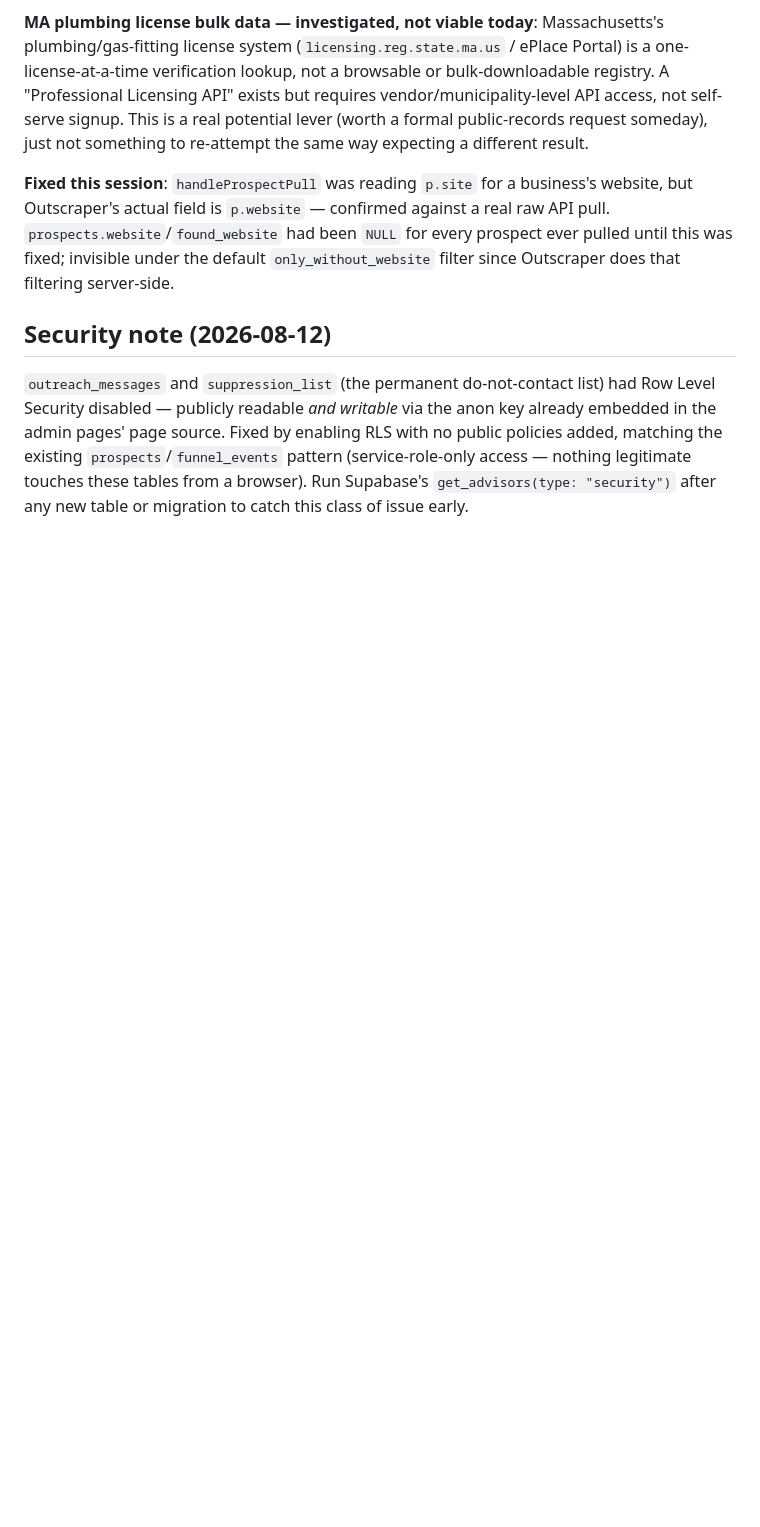
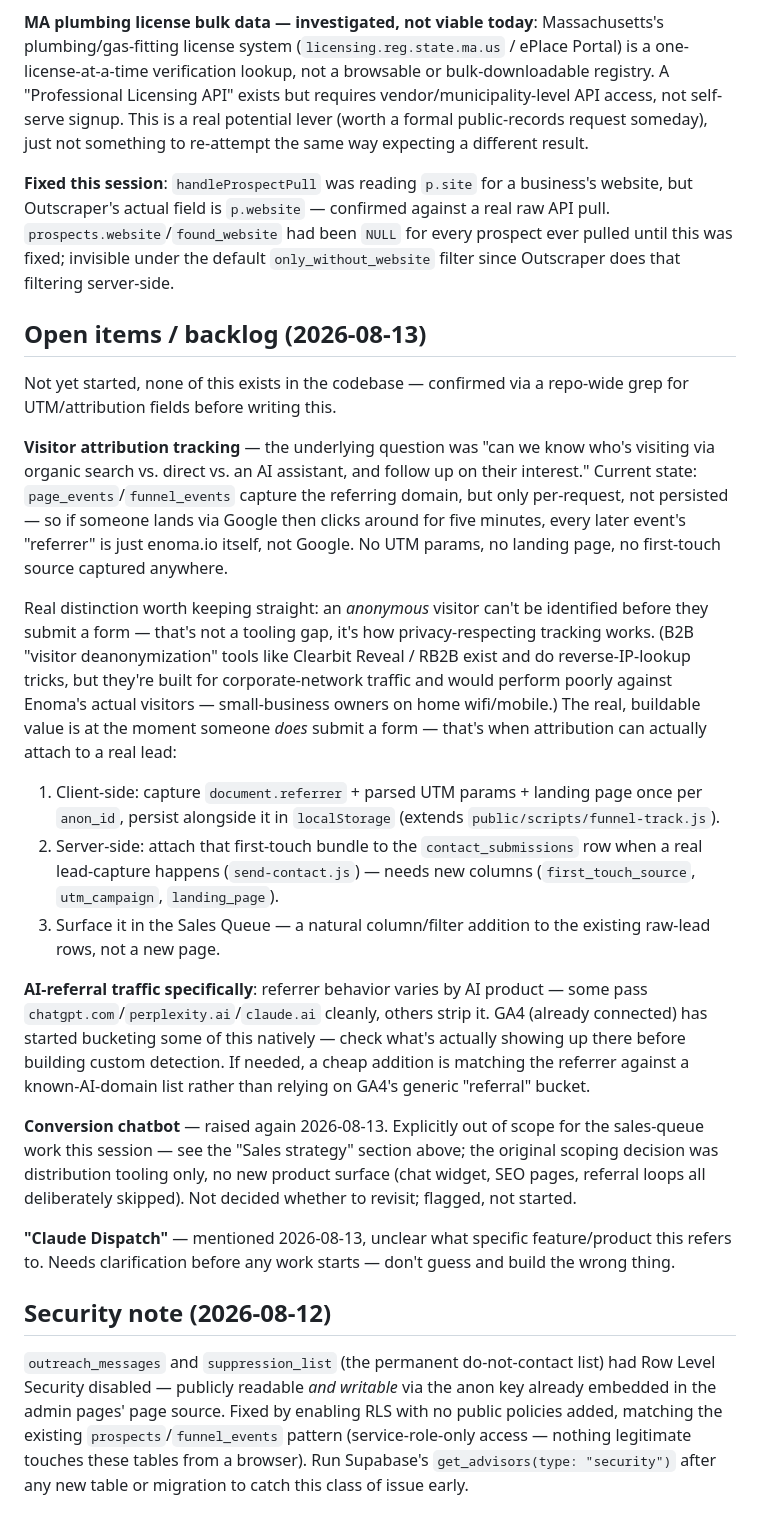
Before and after one commit to jackmclark0709-blip/enoma-api, a Markdown page: README.md, the part around the change. Rendered like a GitHub page; blank space fills up the shorter version.

Commit message:
Document attribution-tracking gap and open backlog items in README
Records the visitor-attribution question (what's captured today, what's
missing, the buildable plan, and why anonymous deanonymization tools
are a poor fit here), plus two unresolved items from tonight's
conversation (conversion chatbot, "Claude Dispatch") so they don't need
to be re-explained next session.

Co-Authored-By: Claude Sonnet 5 <noreply@anthropic.com>

```diff
--- a/README.md
+++ b/README.md
@@ -68,6 +68,24 @@ Real data behind the call — web-presence rate by trade (unfiltered Outscraper
 
 **Fixed this session**: `handleProspectPull` was reading `p.site` for a business's website, but Outscraper's actual field is `p.website` — confirmed against a real raw API pull. `prospects.website`/`found_website` had been `NULL` for every prospect ever pulled until this was fixed; invisible under the default `only_without_website` filter since Outscraper does that filtering server-side.
 
+## Open items / backlog (2026-08-13)
+
+Not yet started, none of this exists in the codebase — confirmed via a repo-wide grep for UTM/attribution fields before writing this.
+
+**Visitor attribution tracking** — the underlying question was "can we know who's visiting via organic search vs. direct vs. an AI assistant, and follow up on their interest." Current state: `page_events`/`funnel_events` capture the referring domain, but only per-request, not persisted — so if someone lands via Google then clicks around for five minutes, every later event's "referrer" is just enoma.io itself, not Google. No UTM params, no landing page, no first-touch source captured anywhere.
+
+Real distinction worth keeping straight: an *anonymous* visitor can't be identified before they submit a form — that's not a tooling gap, it's how privacy-respecting tracking works. (B2B "visitor deanonymization" tools like Clearbit Reveal / RB2B exist and do reverse-IP-lookup tricks, but they're built for corporate-network traffic and would perform poorly against Enoma's actual visitors — small-business owners on home wifi/mobile.) The real, buildable value is at the moment someone *does* submit a form — that's when attribution can actually attach to a real lead:
+
+1. Client-side: capture `document.referrer` + parsed UTM params + landing page once per `anon_id`, persist alongside it in `localStorage` (extends `public/scripts/funnel-track.js`).
+2. Server-side: attach that first-touch bundle to the `contact_submissions` row when a real lead-capture happens (`send-contact.js`) — needs new columns (`first_touch_source`, `utm_campaign`, `landing_page`).
+3. Surface it in the Sales Queue — a natural column/filter addition to the existing raw-lead rows, not a new page.
+
+**AI-referral traffic specifically**: referrer behavior varies by AI product — some pass `chatgpt.com`/`perplexity.ai`/`claude.ai` cleanly, others strip it. GA4 (already connected) has started bucketing some of this natively — check what's actually showing up there before building custom detection. If needed, a cheap addition is matching the referrer against a known-AI-domain list rather than relying on GA4's generic "referral" bucket.
+
+**Conversion chatbot** — raised again 2026-08-13. Explicitly out of scope for the sales-queue work this session — see the "Sales strategy" section above; the original scoping decision was distribution tooling only, no new product surface (chat widget, SEO pages, referral loops all deliberately skipped). Not decided whether to revisit; flagged, not started.
+
+**"Claude Dispatch"** — mentioned 2026-08-13, unclear what specific feature/product this refers to. Needs clarification before any work starts — don't guess and build the wrong thing.
+
 ## Security note (2026-08-12)
 
 `outreach_messages` and `suppression_list` (the permanent do-not-contact list) had Row Level Security disabled — publicly readable *and writable* via the anon key already embedded in the admin pages' page source. Fixed by enabling RLS with no public policies added, matching the existing `prospects`/`funnel_events` pattern (service-role-only access — nothing legitimate touches these tables from a browser). Run Supabase's `get_advisors(type: "security")` after any new table or migration to catch this class of issue early.
```
